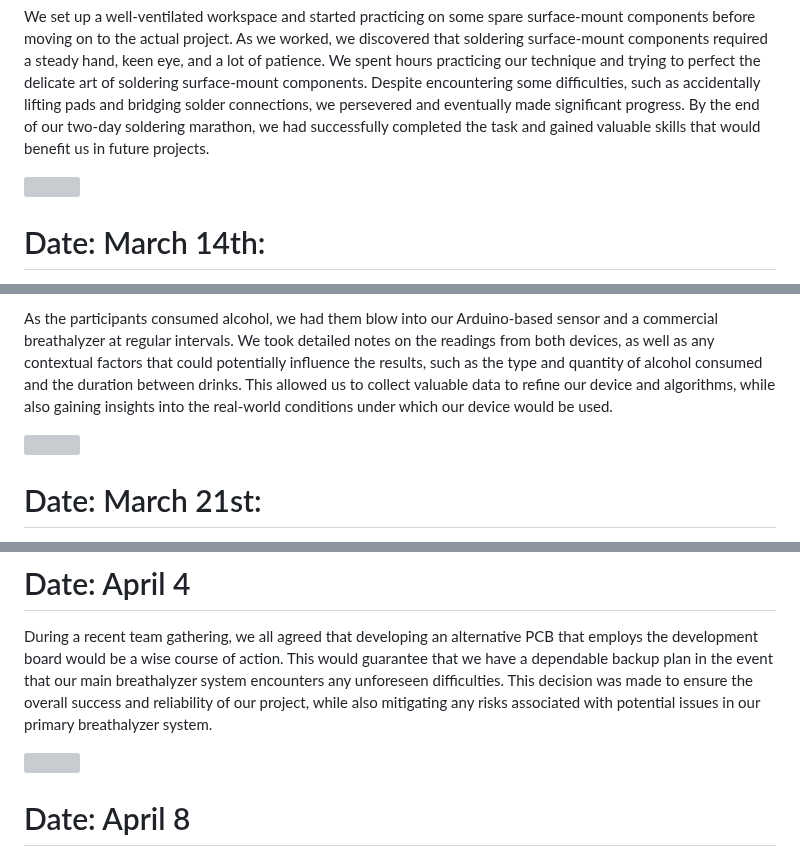
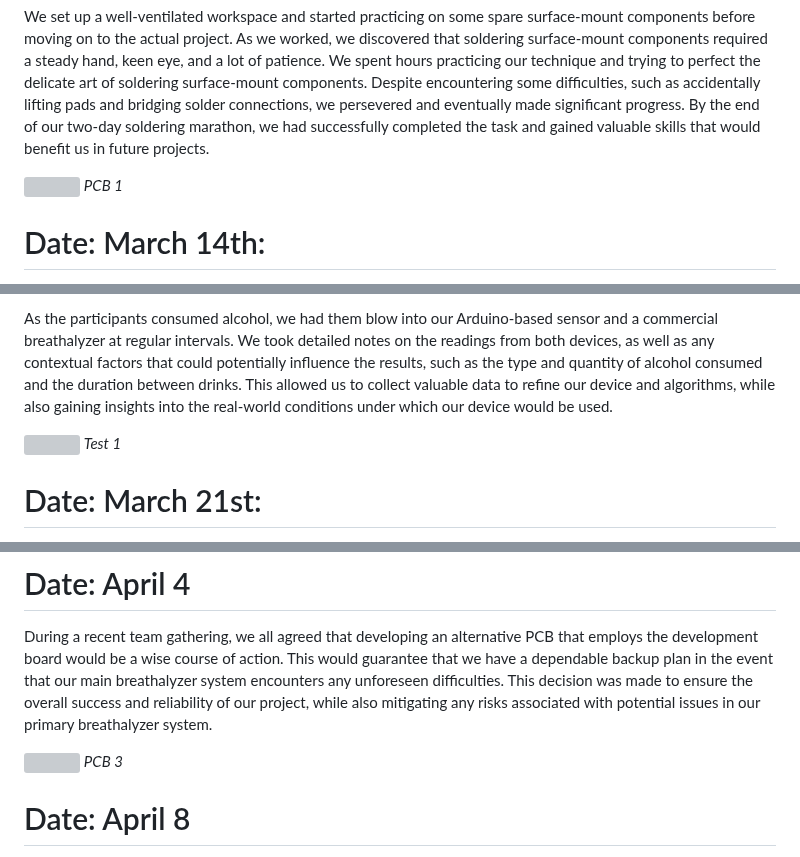
Before and after one commit to bekatresh/ECE-445, a Markdown page: notebooks/Sumedh/sumedh_notebook.md, 3 parts joined by grey strips. Rendered like a GitHub page; grey boxes are pictures that could not be loaded.

```diff
--- a/notebooks/Sumedh/sumedh_notebook.md
+++ b/notebooks/Sumedh/sumedh_notebook.md
@@ -41,6 +45,7 @@ On the 7th and 8th of March, my friend Eshrith and I decided to take on a challe
 We set up a well-ventilated workspace and started practicing on some spare surface-mount components before moving on to the actual project. As we worked, we discovered that soldering surface-mount components required a steady hand, keen eye, and a lot of patience. We spent hours practicing our technique and trying to perfect the delicate art of soldering surface-mount components. Despite encountering some difficulties, such as accidentally lifting pads and bridging solder connections, we persevered and eventually made significant progress. By the end of our two-day soldering marathon, we had successfully completed the task and gained valuable skills that would benefit us in future projects.
 
 ![](images/4.png)
+*PCB 1*
 
 # Date: March 14th:
 
@@ -60,6 +65,7 @@ We carefully planned the event to create a relaxed and enjoyable atmosphere whil
 As the participants consumed alcohol, we had them blow into our Arduino-based sensor and a commercial breathalyzer at regular intervals. We took detailed notes on the readings from both devices, as well as any contextual factors that could potentially influence the results, such as the type and quantity of alcohol consumed and the duration between drinks. This allowed us to collect valuable data to refine our device and algorithms, while also gaining insights into the real-world conditions under which our device would be used.
 
 ![](images/5.png)
+*Test 1*
 
 # Date: March 21st:
 
@@ -98,6 +106,7 @@ Although the discussion was short, it served as a reminder of the importance of
 During a recent team gathering, we all agreed that developing an alternative PCB that employs the development board would be a wise course of action. This would guarantee that we have a dependable backup plan in the event that our main breathalyzer system encounters any unforeseen difficulties. This decision was made to ensure the overall success and reliability of our project, while also mitigating any risks associated with potential issues in our primary breathalyzer system.
 
 ![](images/8.png)
+*PCB 3*
 
 # Date: April 8
 
```
Also changed, not shown: other parts of notebooks/Sumedh/sumedh_notebook.md (+6 -0 lines).
